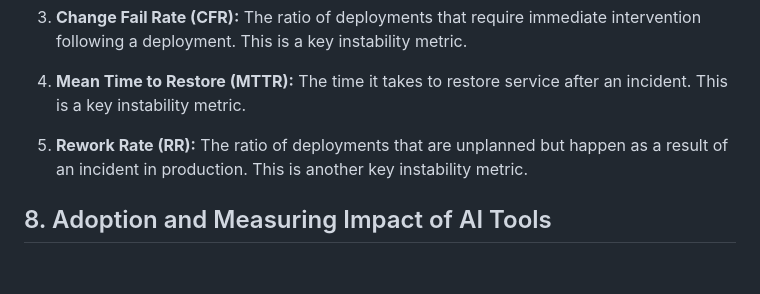
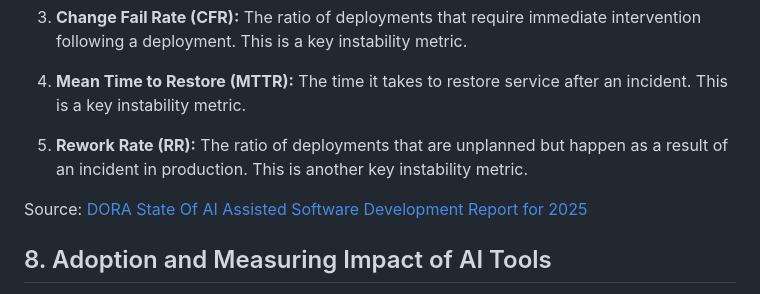
Before and after one commit to ameer00/games, a Markdown page: docs/THOUGHTS.md, the part around the change. Drawn GitHub-style; blank space fills up the shorter version.

Commit message:
docs: add DORA report link to THOUGHTS.md

```diff
--- a/docs/THOUGHTS.md
+++ b/docs/THOUGHTS.md
@@ -208,6 +208,8 @@ Measuring the impact of AI on software development is crucial. The DORA metrics
 
 5.  **Rework Rate (RR):** The ratio of deployments that are unplanned but happen as a result of an incident in production. This is another key instability metric.
 
+Source: [DORA State Of AI Assisted Software Development Report for 2025](https://dora.dev/research/2025/dora-report/)
+
 ## 8. Adoption and Measuring Impact of AI Tools
 
 Adopting AI tools and measuring their impact is a complex process that requires careful planning and execution. The adoption journey can be broken down into four key stages:
```
